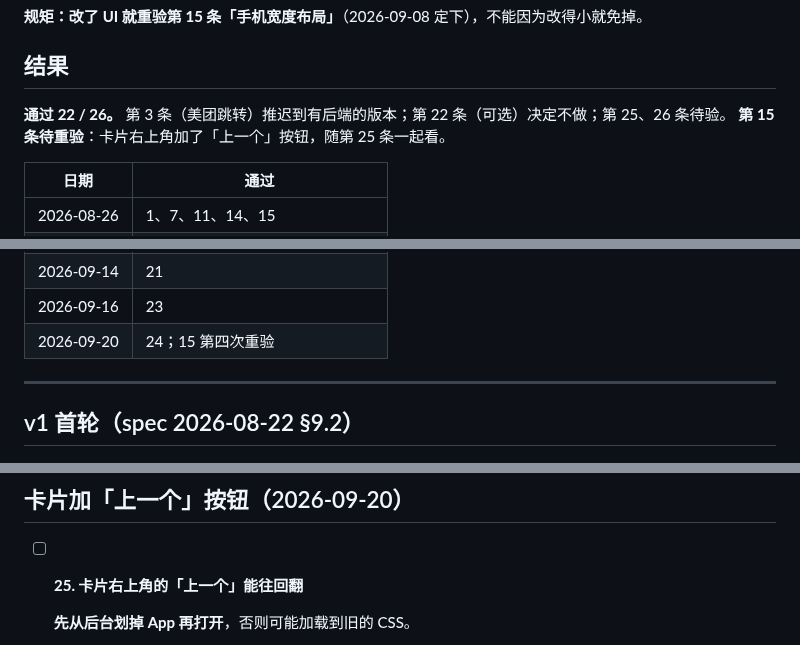
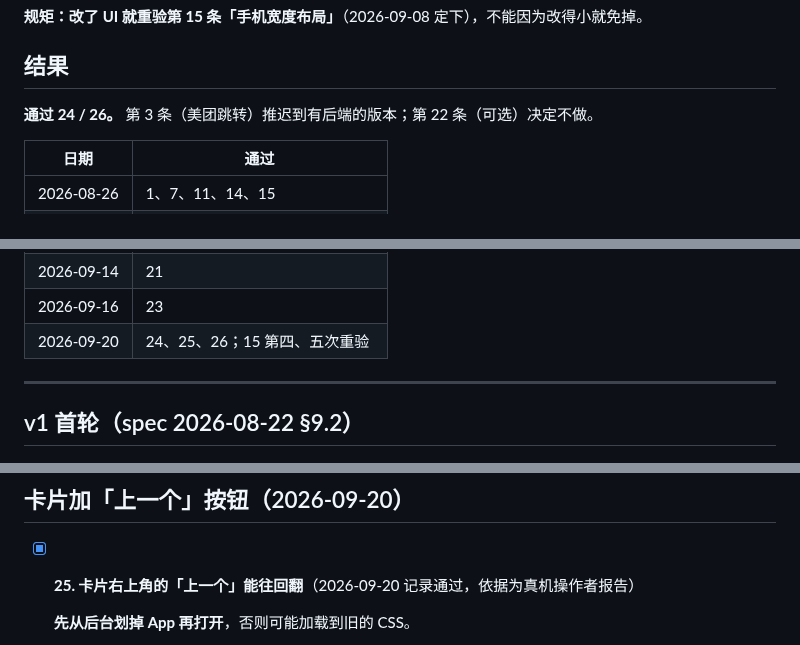
Before and after one commit to xiaoyu-studio/meal, a Markdown page: docs/acceptance-checklist.md, 3 parts joined by grey strips. Drawn GitHub-style.

```diff
--- a/docs/acceptance-checklist.md
+++ b/docs/acceptance-checklist.md
@@ -8,8 +8,7 @@
 
 ## 结果
 
-**通过 22 / 26。** 第 3 条（美团跳转）推迟到有后端的版本；第 22 条（可选）决定不做；第 25、26 条待验。
-**第 15 条待重验**：卡片右上角加了「上一个」按钮，随第 25 条一起看。
+**通过 24 / 26。** 第 3 条（美团跳转）推迟到有后端的版本；第 22 条（可选）决定不做。
 
 | 日期 | 通过 |
 |---|---|
@@ -22,7 +21,7 @@
 | 2026-09-13 | 9、20；15 第三次重验 |
 | 2026-09-14 | 21 |
 | 2026-09-16 | 23 |
-| 2026-09-20 | 24；15 第四次重验 |
+| 2026-09-20 | 24、25、26；15 第四、五次重验 |
 
 ---
 
@@ -228,7 +228,7 @@
 
 ## 卡片加「上一个」按钮（2026-09-20）
 
-- [ ] **25. 卡片右上角的「上一个」能往回翻**
+- [x] **25. 卡片右上角的「上一个」能往回翻**（2026-09-20 记录通过，依据为真机操作者报告）
 
   **先从后台划掉 App 再打开**，否则可能加载到旧的 CSS。
 
```
Also changed, not shown: other parts of docs/acceptance-checklist.md (+2 -1 lines), CLAUDE.md (+1 -1 lines).
